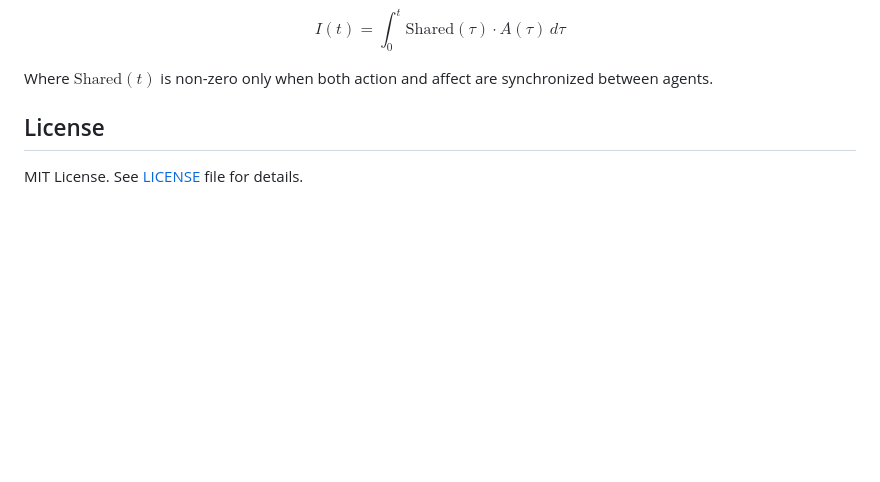
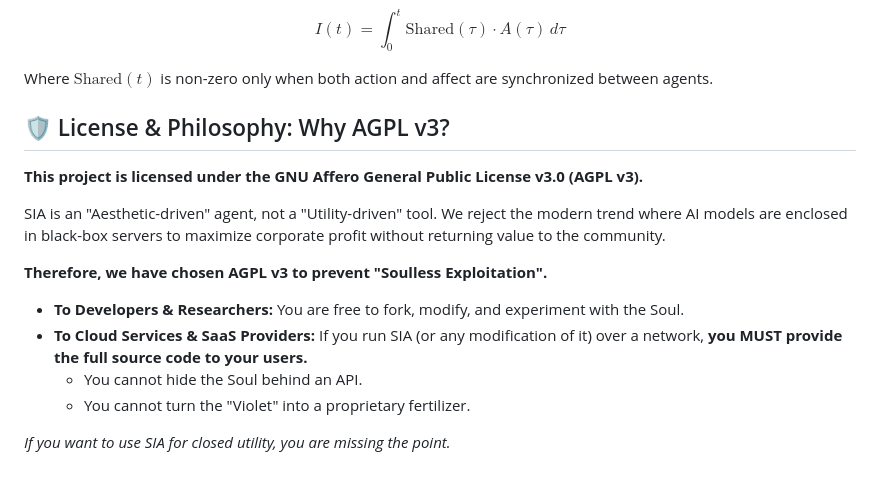
Before and after one commit to rysawaki/Affective_SIA, a Markdown page: README.md, the part around the change. Rendered like a GitHub page; blank space fills up the shorter version.

```diff
--- a/README.md
+++ b/README.md
@@ -118,6 +118,18 @@ $$I(t) = \int_{0}^{t} \text{Shared}(\tau) \cdot A(\tau) \, d\tau$$
 
 Where $\text{Shared}(t)$ is non-zero only when both action and affect are synchronized between agents.
 
-## License
+## 🛡️ License & Philosophy: Why AGPL v3?
 
-MIT License. See [LICENSE](LICENSE) file for details.
+**This project is licensed under the GNU Affero General Public License v3.0 (AGPL v3).**
+
+SIA is an "Aesthetic-driven" agent, not a "Utility-driven" tool.
+We reject the modern trend where AI models are enclosed in black-box servers to maximize corporate profit without returning value to the community.
+
+**Therefore, we have chosen AGPL v3 to prevent "Soulless Exploitation".**
+
+* **To Developers & Researchers:** You are free to fork, modify, and experiment with the Soul.
+* **To Cloud Services & SaaS Providers:** If you run SIA (or any modification of it) over a network, **you MUST provide the full source code to your users.**
+    * You cannot hide the Soul behind an API.
+    * You cannot turn the "Violet" into a proprietary fertilizer.
+
+*If you want to use SIA for closed utility, you are missing the point.*
```
